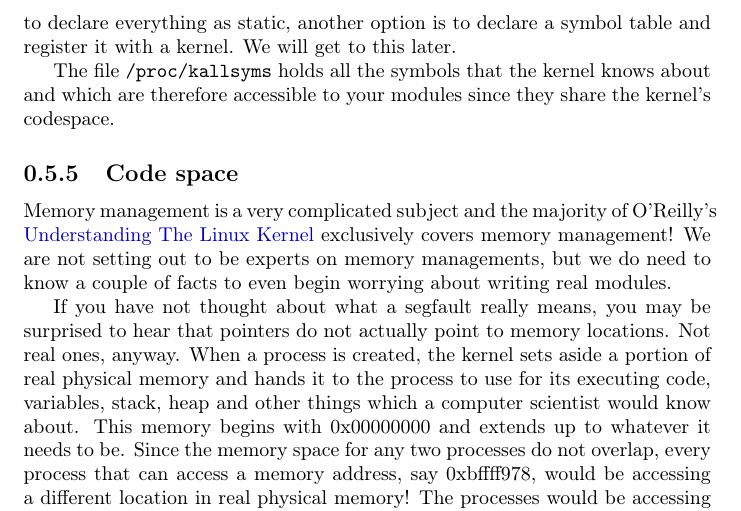
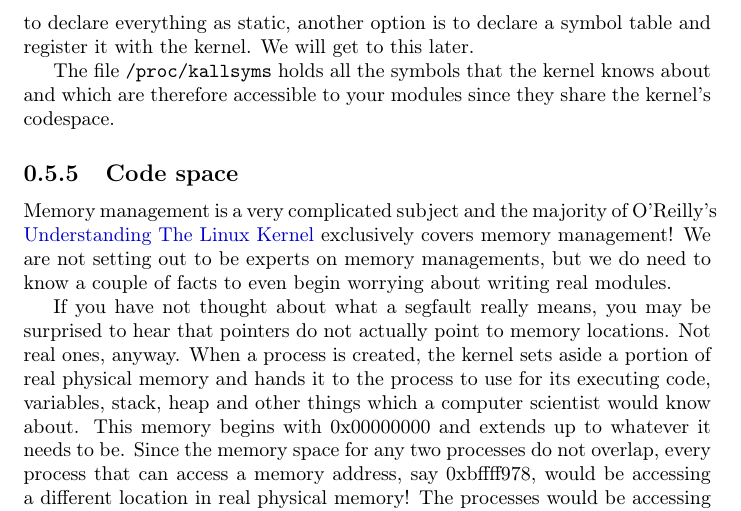
Before and after one commit to sysprog21/lkmpg, a LaTeX book (lkmpg.tex): part of page 18 of 42, cut so that both start at the same text. Compiled offline with pdfLaTeX.

Commit message:
Improve wording (there's only one kernel)

```diff
--- a/lkmpg.tex
+++ b/lkmpg.tex
@@ -646,7 +646,7 @@ In large projects, effort must be made to remember reserved names, and to find w
 
 When writing kernel code, even the smallest module will be linked against the entire kernel, so this is definitely an issue.
 The best way to deal with this is to declare all your variables as static and to use a well-defined prefix for your symbols.
-By convention, all kernel prefixes are lowercase. If you do not want to declare everything as static, another option is to declare a symbol table and register it with a kernel.
+By convention, all kernel prefixes are lowercase. If you do not want to declare everything as static, another option is to declare a symbol table and register it with the kernel.
 We will get to this later.
 
 The file \verb|/proc/kallsyms| holds all the symbols that the kernel knows about and which are therefore accessible to your modules since they share the kernel's codespace.
```
